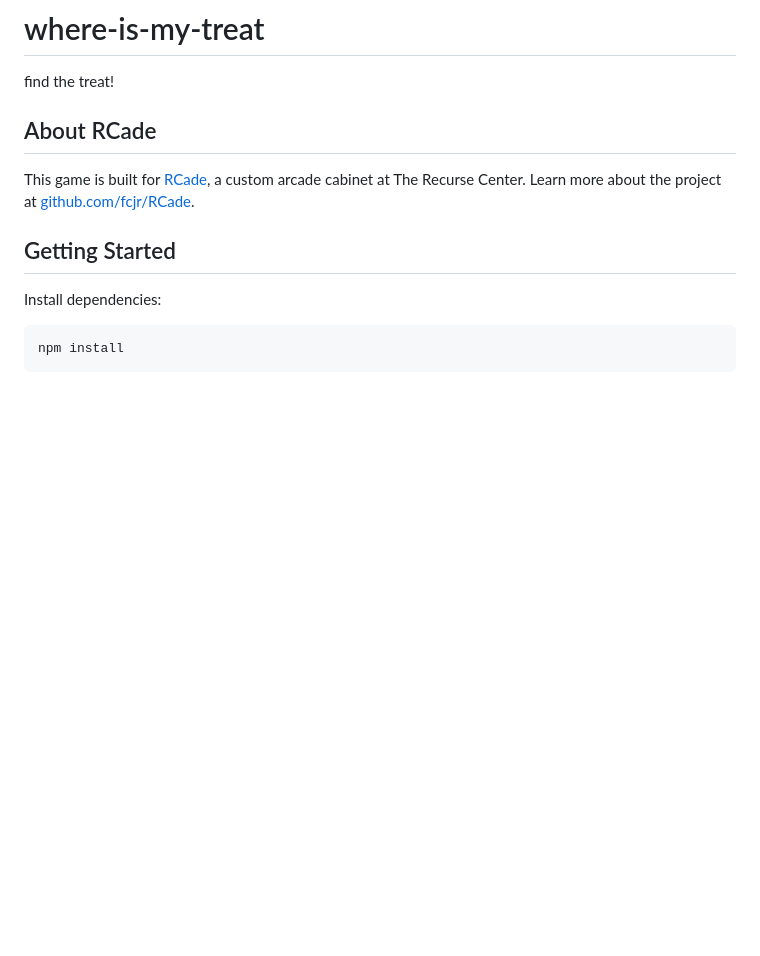
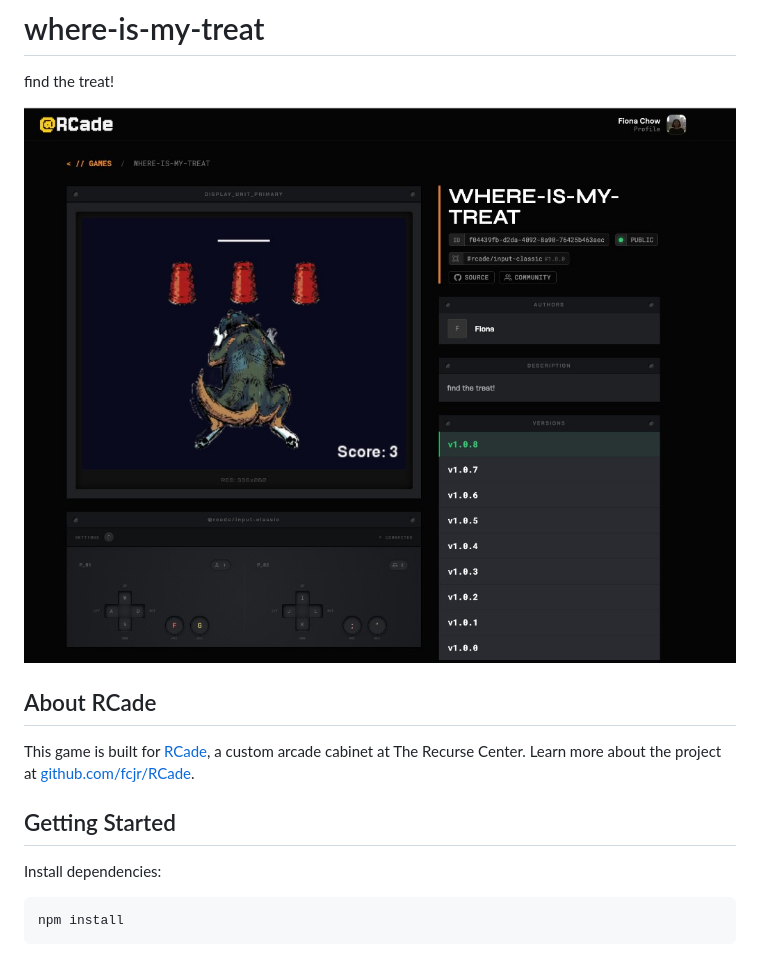
Before and after one commit to chowfi/where-is-my-treat, a Markdown page: README.md, the part around the change. Rendered like a GitHub page; pictures changed too: screenshot.png (added); blank space fills up the shorter version.

Commit message:
Add game screenshot to README
Made-with: Cursor

```diff
--- a/README.md
+++ b/README.md
@@ -1,6 +1,8 @@
 # where-is-my-treat
 
 find the treat!
+
+![Where Is My Treat screenshot](screenshot.png)
 
 ## About RCade
 
```
